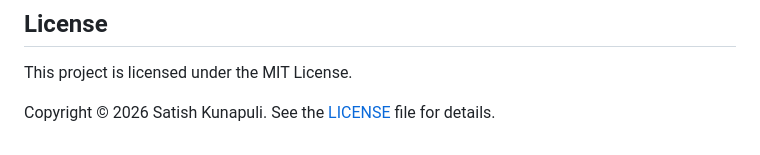
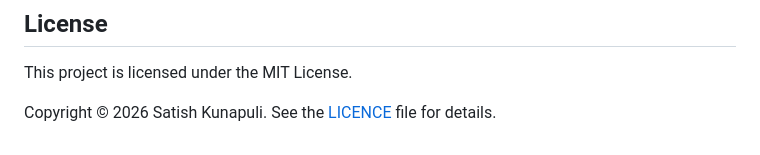
Before and after one commit to sat-eng/pi_pico_voltage_logger, a Markdown page: README.md, the part around the change. Rendered like a GitHub page.

```diff
--- a/README.md
+++ b/README.md
@@ -424,4 +424,4 @@ When measuring vehicle electrical systems:
 This project is licensed under the MIT License.
 
 Copyright © 2026 Satish Kunapuli.
-See the [LICENSE](LICENSE) file for details.
+See the [LICENCE](LICENCE) file for details.
```
Also changed, not shown: CLAUDE.md (added, +140 -0 lines).
